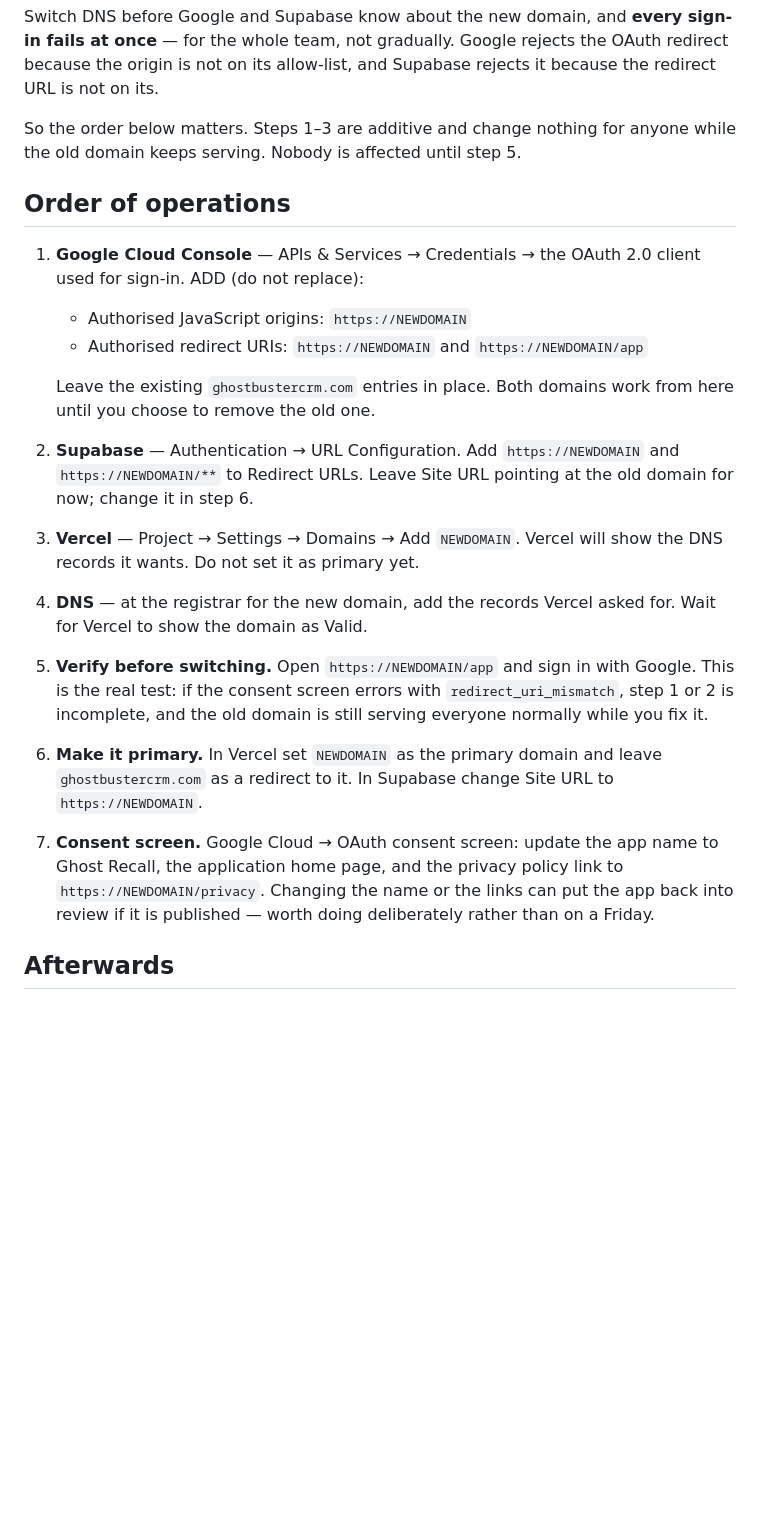
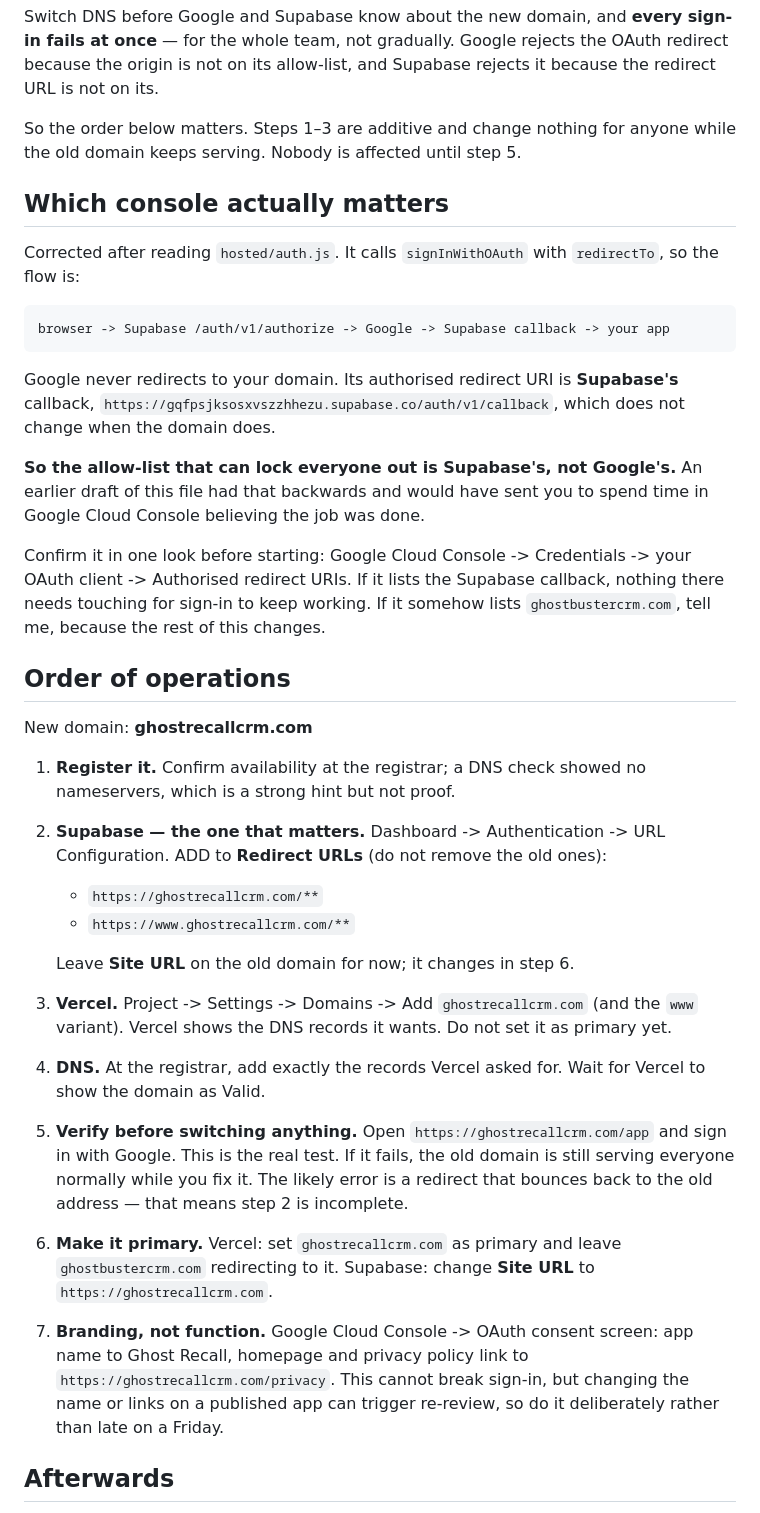
Before and after one commit to delutrijohnny-hub/ghostbuster, a Markdown page: scripts/domain-cutover.md, the part around the change. Rendered like a GitHub page; blank space fills up the shorter version.

Commit message:
Correct the domain cutover: Supabase is the allow-list that matters
Read hosted/auth.js rather than assuming. It calls signInWithOAuth with
redirectTo, so the flow is browser -> Supabase -> Google -> Supabase callback
-> app. Google never redirects to our domain; its authorised redirect URI is
Supabase's callback, which a domain move does not touch.

So the allow-list that can lock the whole team out is Supabase's Redirect
URLs, not Google's. The earlier draft had it backwards and would have sent
Johnny to spend his time in Google Cloud Console believing the job was done,
then move DNS and discover nobody could sign in.

Names the actual domain throughout, ghostrecallcrm.com, instead of a
placeholder, and adds the one-look check to confirm Google's config really
does point at the Supabase callback before starting.

Co-Authored-By: Claude Opus 5 <noreply@anthropic.com>

````diff
--- a/scripts/domain-cutover.md
+++ b/scripts/domain-cutover.md
@@ -17,40 +17,64 @@ rejects it because the redirect URL is not on its.
 So the order below matters. Steps 1–3 are additive and change nothing for
 anyone while the old domain keeps serving. Nobody is affected until step 5.
 
+## Which console actually matters
+
+Corrected after reading `hosted/auth.js`. It calls `signInWithOAuth` with
+`redirectTo`, so the flow is:
+
+```
+browser -> Supabase /auth/v1/authorize -> Google -> Supabase callback -> your app
+```
+
+Google never redirects to your domain. Its authorised redirect URI is
+**Supabase's** callback, `https://gqfpsjksosxvszzhhezu.supabase.co/auth/v1/callback`,
+which does not change when the domain does.
+
+**So the allow-list that can lock everyone out is Supabase's, not Google's.**
+An earlier draft of this file had that backwards and would have sent you to
+spend time in Google Cloud Console believing the job was done.
+
+Confirm it in one look before starting: Google Cloud Console -> Credentials ->
+your OAuth client -> Authorised redirect URIs. If it lists the Supabase
+callback, nothing there needs touching for sign-in to keep working. If it
+somehow lists `ghostbustercrm.com`, tell me, because the rest of this changes.
+
 ## Order of operations
 
-1. **Google Cloud Console** — APIs & Services → Credentials → the OAuth 2.0
-   client used for sign-in. ADD (do not replace):
-   - Authorised JavaScript origins: `https://NEWDOMAIN`
-   - Authorised redirect URIs: `https://NEWDOMAIN` and `https://NEWDOMAIN/app`
+New domain: **ghostrecallcrm.com**
 
-   Leave the existing `ghostbustercrm.com` entries in place. Both domains work
-   from here until you choose to remove the old one.
+1. **Register it.** Confirm availability at the registrar; a DNS check showed
+   no nameservers, which is a strong hint but not proof.
 
-2. **Supabase** — Authentication → URL Configuration. Add `https://NEWDOMAIN`
-   and `https://NEWDOMAIN/**` to Redirect URLs. Leave Site URL pointing at the
-   old domain for now; change it in step 6.
+2. **Supabase — the one that matters.** Dashboard -> Authentication -> URL
+   Configuration. ADD to **Redirect URLs** (do not remove the old ones):
+   - `https://ghostrecallcrm.com/**`
+   - `https://www.ghostrecallcrm.com/**`
 
-3. **Vercel** — Project → Settings → Domains → Add `NEWDOMAIN`. Vercel will
-   show the DNS records it wants. Do not set it as primary yet.
+   Leave **Site URL** on the old domain for now; it changes in step 6.
 
-4. **DNS** — at the registrar for the new domain, add the records Vercel asked
-   for. Wait for Vercel to show the domain as Valid.
+3. **Vercel.** Project -> Settings -> Domains -> Add `ghostrecallcrm.com` (and
+   the `www` variant). Vercel shows the DNS records it wants. Do not set it as
+   primary yet.
 
-5. **Verify before switching.** Open `https://NEWDOMAIN/app` and sign in with
-   Google. This is the real test: if the consent screen errors with
-   `redirect_uri_mismatch`, step 1 or 2 is incomplete, and the old domain is
-   still serving everyone normally while you fix it.
+4. **DNS.** At the registrar, add exactly the records Vercel asked for. Wait
+   for Vercel to show the domain as Valid.
 
-6. **Make it primary.** In Vercel set `NEWDOMAIN` as the primary domain and
-   leave `ghostbustercrm.com` as a redirect to it. In Supabase change Site URL
-   to `https://NEWDOMAIN`.
+5. **Verify before switching anything.** Open `https://ghostrecallcrm.com/app`
+   and sign in with Google. This is the real test. If it fails, the old domain
+   is still serving everyone normally while you fix it. The likely error is a
+   redirect that bounces back to the old address — that means step 2 is
+   incomplete.
 
-7. **Consent screen.** Google Cloud → OAuth consent screen: update the app
-   name to Ghost Recall, the application home page, and the privacy policy link
-   to `https://NEWDOMAIN/privacy`. Changing the name or the links can put the
-   app back into review if it is published — worth doing deliberately rather
-   than on a Friday.
+6. **Make it primary.** Vercel: set `ghostrecallcrm.com` as primary and leave
+   `ghostbustercrm.com` redirecting to it. Supabase: change **Site URL** to
+   `https://ghostrecallcrm.com`.
+
+7. **Branding, not function.** Google Cloud Console -> OAuth consent screen:
+   app name to Ghost Recall, homepage and privacy policy link to
+   `https://ghostrecallcrm.com/privacy`. This cannot break sign-in, but
+   changing the name or links on a published app can trigger re-review, so do
+   it deliberately rather than late on a Friday.
 
 ## Afterwards
 
````
